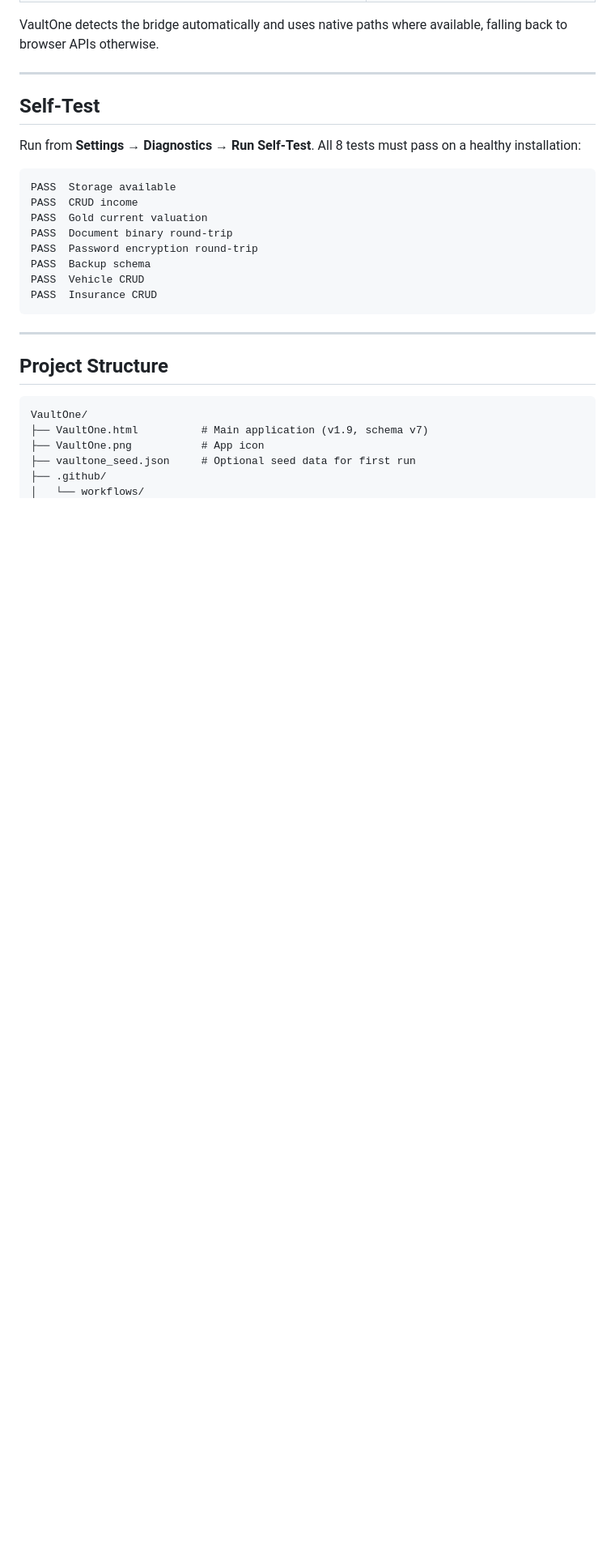
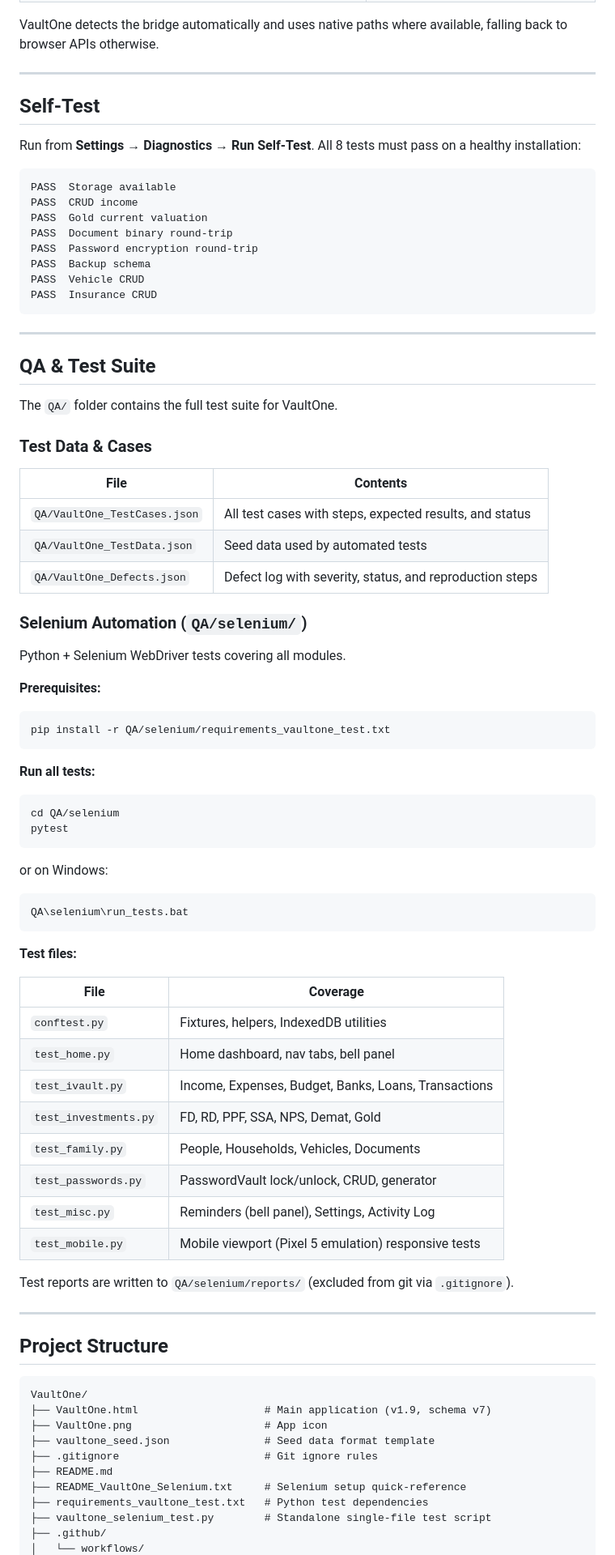
Before and after one commit to Deepansri94/VaultOne-Android, a Markdown page: README.md, the part around one of its changes. Shown at 81% size. Rendered like a GitHub page; blank space fills up the shorter version.

Commit message:
docs: add QA test suite section and update project structure

````diff
--- a/README.md
+++ b/README.md
@@ -398,12 +399,65 @@ PASS  Insurance CRUD
 
 ---
 
+## QA & Test Suite
+
+The `QA/` folder contains the full test suite for VaultOne.
+
+### Test Data & Cases
+
+| File | Contents |
+|---|---|
+| `QA/VaultOne_TestCases.json` | All test cases with steps, expected results, and status |
+| `QA/VaultOne_TestData.json` | Seed data used by automated tests |
+| `QA/VaultOne_Defects.json` | Defect log with severity, status, and reproduction steps |
+
+### Selenium Automation (`QA/selenium/`)
+
+Python + Selenium WebDriver tests covering all modules.
+
+**Prerequisites:**
+```
+pip install -r QA/selenium/requirements_vaultone_test.txt
+```
+
+**Run all tests:**
+```
+cd QA/selenium
+pytest
+```
+or on Windows:
+```
+QA\selenium\run_tests.bat
+```
+
+**Test files:**
+
+| File | Coverage |
+|---|---|
+| `conftest.py` | Fixtures, helpers, IndexedDB utilities |
+| `test_home.py` | Home dashboard, nav tabs, bell panel |
+| `test_ivault.py` | Income, Expenses, Budget, Banks, Loans, Transactions |
+| `test_investments.py` | FD, RD, PPF, SSA, NPS, Demat, Gold |
+| `test_family.py` | People, Households, Vehicles, Documents |
+| `test_passwords.py` | PasswordVault lock/unlock, CRUD, generator |
+| `test_misc.py` | Reminders (bell panel), Settings, Activity Log |
+| `test_mobile.py` | Mobile viewport (Pixel 5 emulation) responsive tests |
+
+Test reports are written to `QA/selenium/reports/` (excluded from git via `.gitignore`).
+
+---
+
 ## Project Structure
 
 ```
 VaultOne/
-├── VaultOne.html          # Main application (v1.9, schema v7)
-├── VaultOne.png           # App icon
-├── vaultone_seed.json     # Optional seed data for first run
+├── VaultOne.html                    # Main application (v1.9, schema v7)
+├── VaultOne.png                     # App icon
+├── vaultone_seed.json               # Seed data format template
+├── .gitignore                       # Git ignore rules
+├── README.md
+├── README_VaultOne_Selenium.txt     # Selenium setup quick-reference
+├── requirements_vaultone_test.txt   # Python test dependencies
+├── vaultone_selenium_test.py        # Standalone single-file test script
 ├── .github/
 │   └── workflows/
````
Also changed, not shown: other parts of README.md (+19 -2 lines).
